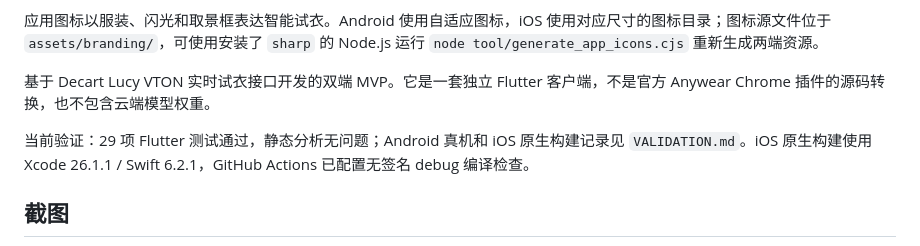
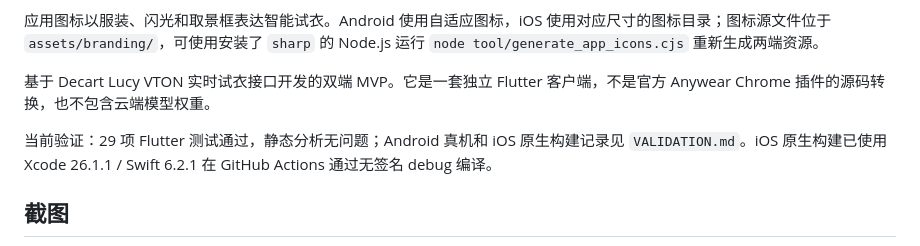
Before and after one commit to young4983/anywear_flutter, a Markdown page: README.md, the part around the change. Drawn GitHub-style.

```diff
--- a/README.md
+++ b/README.md
@@ -8,7 +8,7 @@
 
 基于 Decart Lucy VTON 实时试衣接口开发的双端 MVP。它是一套独立 Flutter 客户端，不是官方 Anywear Chrome 插件的源码转换，也不包含云端模型权重。
 
-当前验证：29 项 Flutter 测试通过，静态分析无问题；Android 真机和 iOS 原生构建记录见 `VALIDATION.md`。iOS 原生构建使用 Xcode 26.1.1 / Swift 6.2.1，GitHub Actions 已配置无签名 debug 编译检查。
+当前验证：29 项 Flutter 测试通过，静态分析无问题；Android 真机和 iOS 原生构建记录见 `VALIDATION.md`。iOS 原生构建已使用 Xcode 26.1.1 / Swift 6.2.1 在 GitHub Actions 通过无签名 debug 编译。
 
 ## 截图
 
```
Also changed, not shown: README.en.md (+1 -1 lines), VALIDATION.md (+1 -1 lines).
